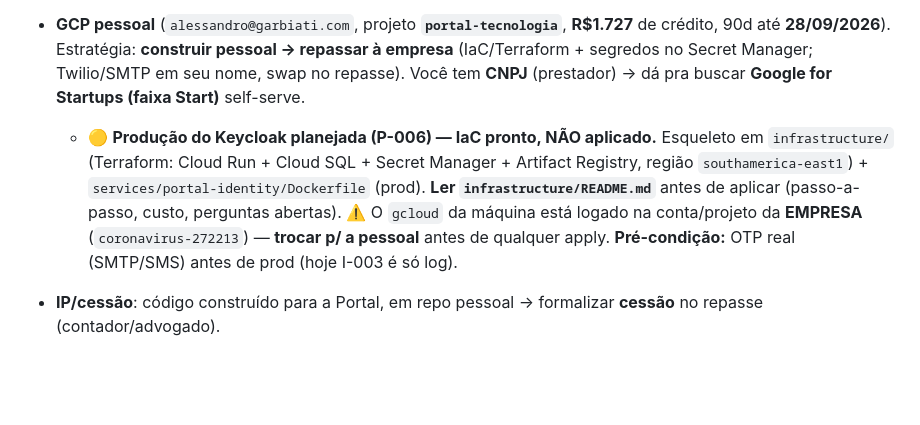
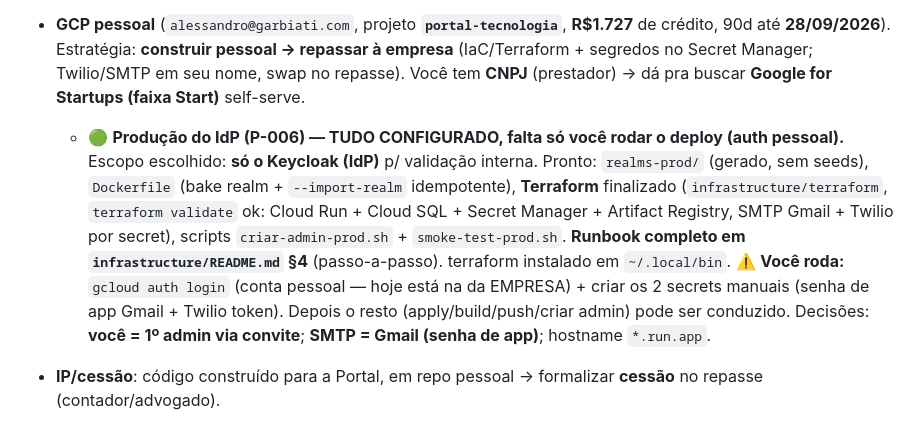
Before and after one commit to Garbiati/portal-tecnologia, a Markdown page: HANDOFF.md, the part around the change. GitHub-like rendering; blank space fills up the shorter version.

Commit message:
docs: HANDOFF — IdP pronto p/ deploy (P-006, IdP-only); falta auth pessoal + secrets
Co-Authored-By: Claude Opus 4.8 (1M context) <noreply@anthropic.com>

```diff
--- a/HANDOFF.md
+++ b/HANDOFF.md
@@ -62,7 +62,15 @@ make down                            # derruba a stack (preserva o volume do Pos
   `.env` com SMTP/Twilio reais e validar pela aplicação. ⚠️ Caminho da senha tem **2 telas**
   (identificador→senha). Spec: `services/portal-identity/specs/otp-login-dev/spec.md`.
 - **GCP pessoal** (`alessandro@garbiati.com`, projeto **`portal-tecnologia`**, **R$1.727** de crédito, 90d até **28/09/2026**). Estratégia: **construir pessoal → repassar à empresa** (IaC/Terraform + segredos no Secret Manager; Twilio/SMTP em seu nome, swap no repasse). Você tem **CNPJ** (prestador) → dá pra buscar **Google for Startups (faixa Start)** self-serve.
-  - 🟡 **Produção do Keycloak planejada (P-006) — IaC pronto, NÃO aplicado.** Esqueleto em `infrastructure/` (Terraform: Cloud Run + Cloud SQL + Secret Manager + Artifact Registry, região `southamerica-east1`) + `services/portal-identity/Dockerfile` (prod). **Ler `infrastructure/README.md`** antes de aplicar (passo-a-passo, custo, perguntas abertas). ⚠️ O `gcloud` da máquina está logado na conta/projeto da **EMPRESA** (`coronavirus-272213`) — **trocar p/ a pessoal** antes de qualquer apply. **Pré-condição:** OTP real (SMTP/SMS) antes de prod (hoje I-003 é só log).
+  - 🟢 **Produção do IdP (P-006) — TUDO CONFIGURADO, falta só você rodar o deploy (auth pessoal).**
+    Escopo escolhido: **só o Keycloak (IdP)** p/ validação interna. Pronto: `realms-prod/` (gerado, sem
+    seeds), `Dockerfile` (bake realm + `--import-realm` idempotente), **Terraform** finalizado
+    (`infrastructure/terraform`, `terraform validate` ok: Cloud Run + Cloud SQL + Secret Manager +
+    Artifact Registry, SMTP Gmail + Twilio por secret), scripts `criar-admin-prod.sh` + `smoke-test-prod.sh`.
+    **Runbook completo em `infrastructure/README.md` §4** (passo-a-passo). terraform instalado em `~/.local/bin`.
+    ⚠️ **Você roda:** `gcloud auth login` (conta pessoal — hoje está na da EMPRESA) + criar os 2 secrets
+    manuais (senha de app Gmail + Twilio token). Depois o resto (apply/build/push/criar admin) pode ser conduzido.
+    Decisões: **você = 1º admin via convite**; **SMTP = Gmail (senha de app)**; hostname `*.run.app`.
 - **IP/cessão**: código construído para a Portal, em repo pessoal → formalizar **cessão** no repasse (contador/advogado).
 - **GitHub**: agora em `Garbiati/`. (P-005 previa renomear `PortalTelemedicina/portal-platform`; em vez disso criamos os repos novos no seu user.)
 - **Migração física da pasta**: feita — este `~/portal-tecnologia` é o novo lar. A antiga `~/portal-platform` ainda existe (com os serviços desta sessão); pode apagar depois de confirmar que tudo roda daqui.
```
